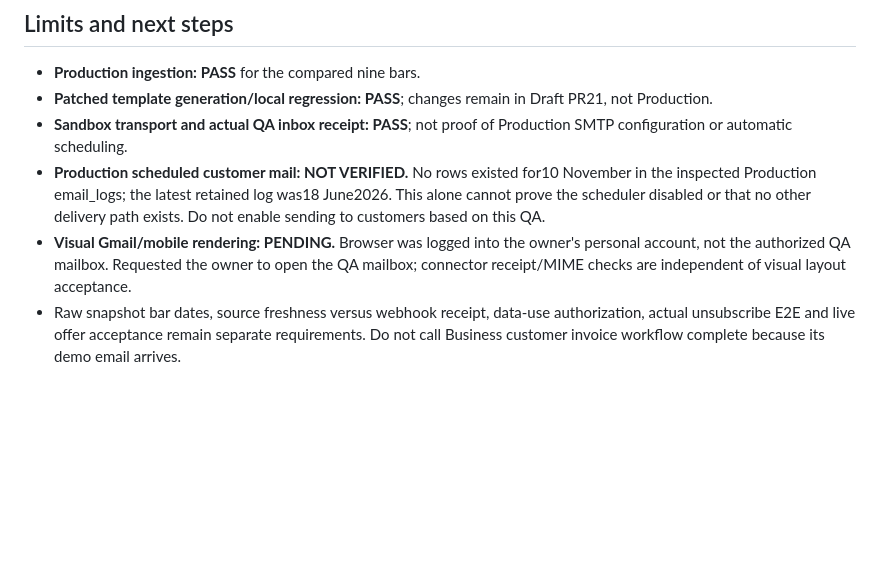
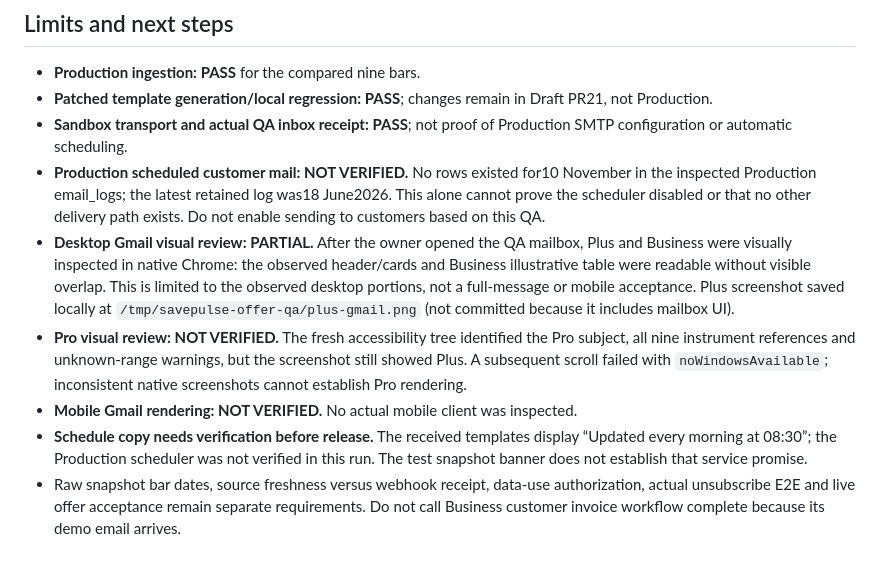
Before and after one commit to KP2184909/savepulse-backend, a Markdown page: docs/signal-to-email-qa-2026-11-10.md, the part around the change. Rendered like a GitHub page; blank space fills up the shorter version.

Commit message:
docs: record partial actual Gmail visual QA and remaining limits

```diff
--- a/docs/signal-to-email-qa-2026-11-10.md
+++ b/docs/signal-to-email-qa-2026-11-10.md
@@ -46,5 +46,8 @@ The temporary `savepulse-digest-qa` function in the isolated sandbox required th
 - **Patched template generation/local regression: PASS**; changes remain in Draft PR21, not Production.
 - **Sandbox transport and actual QA inbox receipt: PASS**; not proof of Production SMTP configuration or automatic scheduling.
 - **Production scheduled customer mail: NOT VERIFIED.** No rows existed for10 November in the inspected Production email_logs; the latest retained log was18 June2026. This alone cannot prove the scheduler disabled or that no other delivery path exists. Do not enable sending to customers based on this QA.
-- **Visual Gmail/mobile rendering: PENDING.** Browser was logged into the owner's personal account, not the authorized QA mailbox. Requested the owner to open the QA mailbox; connector receipt/MIME checks are independent of visual layout acceptance.
+- **Desktop Gmail visual review: PARTIAL.** After the owner opened the QA mailbox, Plus and Business were visually inspected in native Chrome: the observed header/cards and Business illustrative table were readable without visible overlap. This is limited to the observed desktop portions, not a full-message or mobile acceptance. Plus screenshot saved locally at `/tmp/savepulse-offer-qa/plus-gmail.png` (not committed because it includes mailbox UI).
+- **Pro visual review: NOT VERIFIED.** The fresh accessibility tree identified the Pro subject, all nine instrument references and unknown-range warnings, but the screenshot still showed Plus. A subsequent scroll failed with `noWindowsAvailable`; inconsistent native screenshots cannot establish Pro rendering.
+- **Mobile Gmail rendering: NOT VERIFIED.** No actual mobile client was inspected.
+- **Schedule copy needs verification before release.** The received templates display “Updated every morning at 08:30”; the Production scheduler was not verified in this run. The test snapshot banner does not establish that service promise.
 - Raw snapshot bar dates, source freshness versus webhook receipt, data-use authorization, actual unsubscribe E2E and live offer acceptance remain separate requirements. Do not call Business customer invoice workflow complete because its demo email arrives.
```
Also changed, not shown: docs/offer-readiness-2026-11-10.md (+4 -0 lines).
